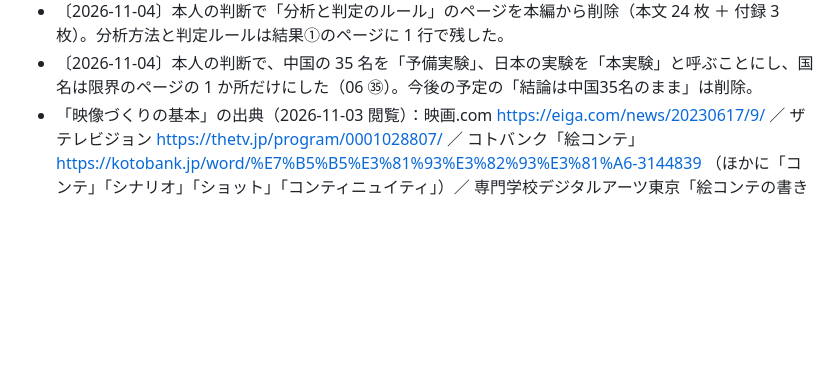
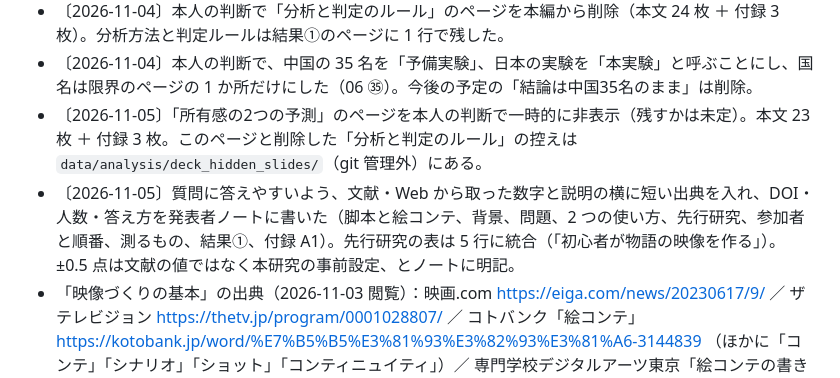
Before and after one commit to Gosoki/NovaStory, a Markdown page: docs/paper/09_日本語資料.md, the part around the change. Drawn GitHub-style; blank space fills up the shorter version.

Commit message:
📝docs(09): 记录幻灯片隐藏预测页与标注文献出处

```diff
--- a/docs/paper/09_日本語資料.md
+++ b/docs/paper/09_日本語資料.md
@@ -490,4 +490,6 @@ C はほぼ投入なし、D は事後の修正が大きい、E は事前に多
 - 〔2026-11-04〕「できあがるもの」のページをアプリと同じ絵コンテの表（No.・カメラ・画面・内容・セリフ・音、秒数は絵の上）に変更。「2つの手法」→「2つの使い方」とし、システムのページの見出しを「2つの使い方を、4つの手法で比べる」にした。
 - 〔2026-11-04〕本人の判断で「分析と判定のルール」のページを本編から削除（本文 24 枚 ＋ 付録 3 枚）。分析方法と判定ルールは結果①のページに 1 行で残した。
 - 〔2026-11-04〕本人の判断で、中国の 35 名を「予備実験」、日本の実験を「本実験」と呼ぶことにし、国名は限界のページの 1 か所だけにした（06 ㉟）。今後の予定の「結論は中国35名のまま」は削除。
+- 〔2026-11-05〕「所有感の2つの予測」のページを本人の判断で一時的に非表示（残すかは未定）。本文 23 枚 ＋ 付録 3 枚。このページと削除した「分析と判定のルール」の控えは `data/analysis/deck_hidden_slides/`（git 管理外）にある。
+- 〔2026-11-05〕質問に答えやすいよう、文献・Web から取った数字と説明の横に短い出典を入れ、DOI・人数・答え方を発表者ノートに書いた（脚本と絵コンテ、背景、問題、2 つの使い方、先行研究、参加者と順番、測るもの、結果①、付録 A1）。先行研究の表は 5 行に統合（「初心者が物語の映像を作る」）。±0.5 点は文献の値ではなく本研究の事前設定、とノートに明記。
 - 「映像づくりの基本」の出典（2026-11-03 閲覧）：映画.com https://eiga.com/news/20230617/9/ ／ ザテレビジョン https://thetv.jp/program/0001028807/ ／ コトバンク「絵コンテ」https://kotobank.jp/word/%E7%B5%B5%E3%81%93%E3%82%93%E3%81%A6-3144839 （ほかに「コンテ」「シナリオ」「ショット」「コンティニュイティ」）／ 専門学校デジタルアーツ東京「絵コンテの書き方」https://www.dat.ac.jp/course/anime/anime-column/anime-school/how-to-write-a-storyboard/
```
